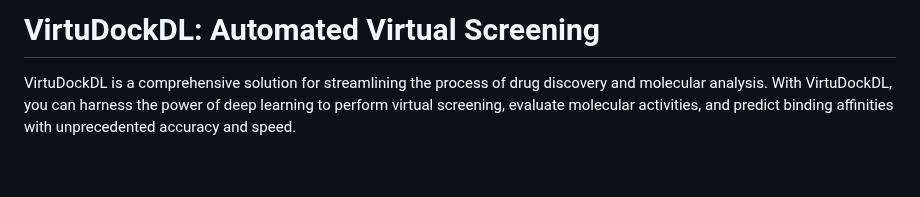
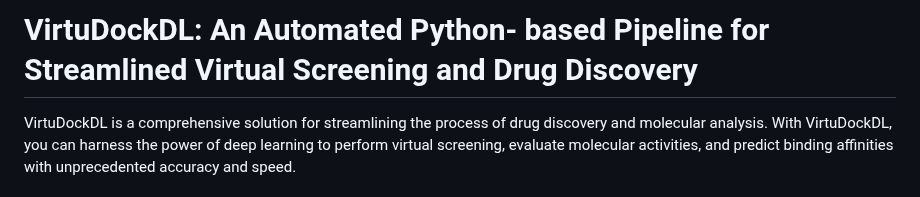
Before and after one commit to FatimaNoor74/VirtuDockDL, a Markdown page: README.md, the part around the change. GitHub-like rendering; blank space fills up the shorter version.

```diff
--- a/README.md
+++ b/README.md
@@ -1,4 +1,4 @@
-# VirtuDockDL: Automated Virtual Screening
+# VirtuDockDL: An Automated Python- based Pipeline for Streamlined Virtual Screening and Drug Discovery
 
 VirtuDockDL is a comprehensive solution for streamlining the process of drug discovery and molecular analysis. With VirtuDockDL, you can harness the power of deep learning to perform virtual screening, evaluate molecular activities, and predict binding affinities with unprecedented accuracy and speed.
 
```
